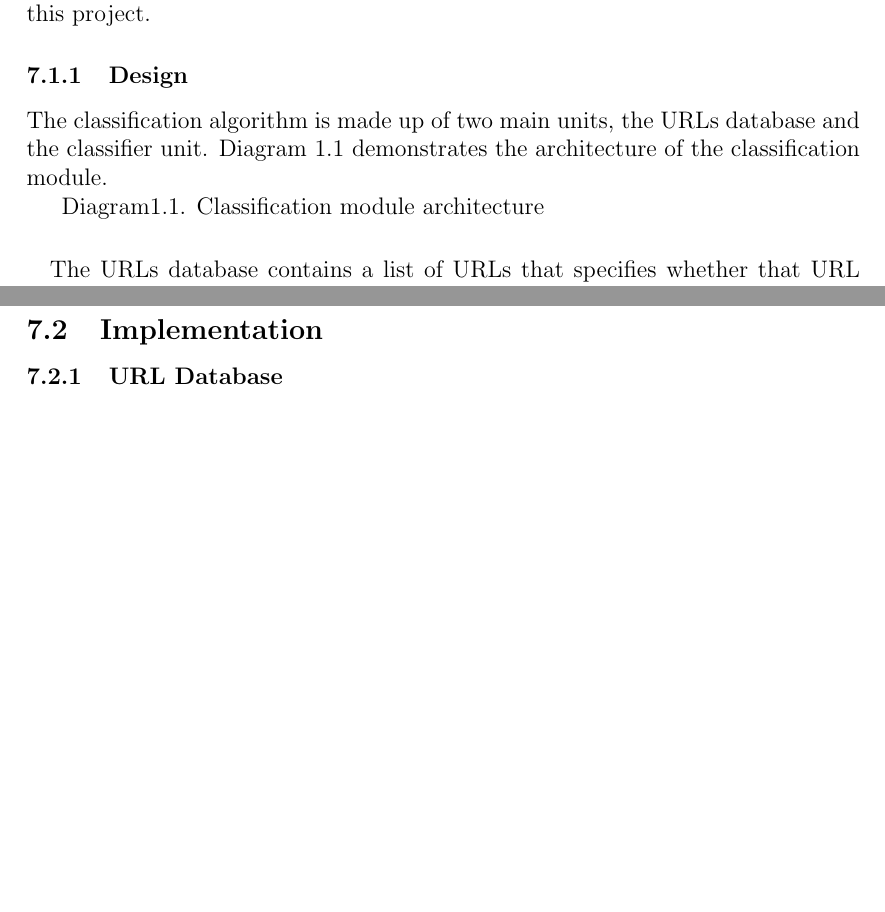
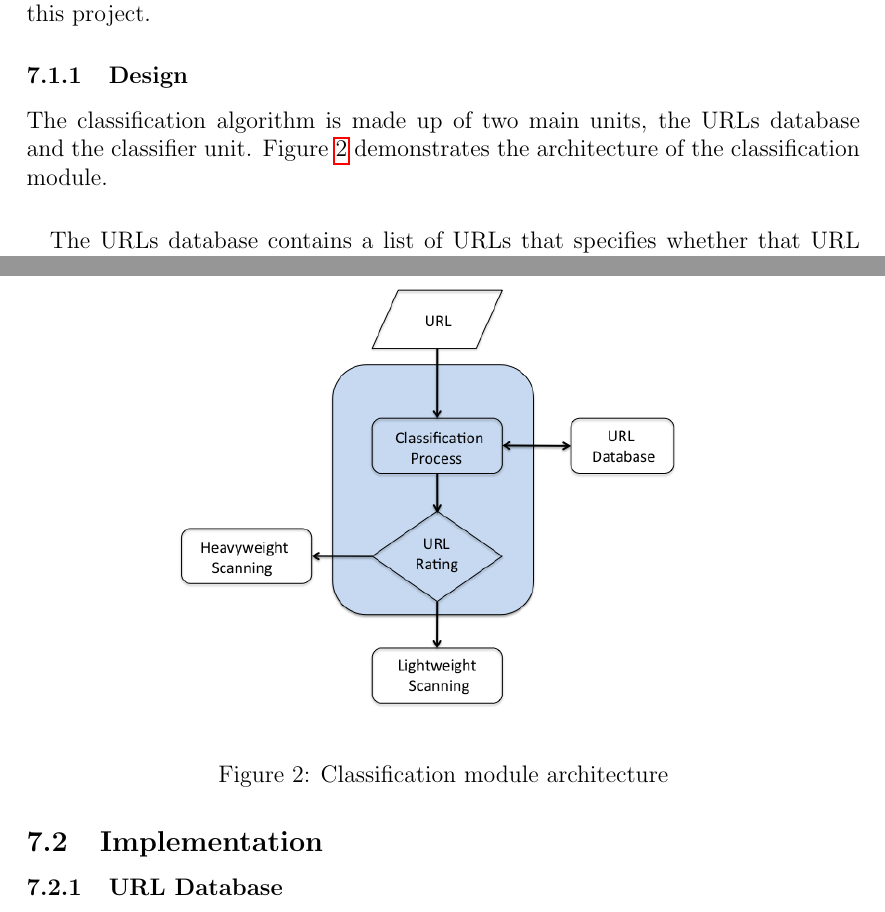
Before and after one commit to chrissorchard/malucrawl, a LaTeX paper (doc/report/final-report.tex, which reads doc/report/tech-sections/Classification/design.tex): two parts of pages 37 and 38 of 86, joined at a grey line, cut so that both start at the same text, the shorter picture padded with empty space. Compiled offline with pdfLaTeX.

Commit message:
Added figure to classification design

```diff
--- a/doc/report/tech-sections/Classification/design.tex
+++ b/doc/report/tech-sections/Classification/design.tex
@@ -5,12 +5,17 @@
 Recent studies on malware detection appears to show the idea of applying classification algorithm has became more popular. The classifier applied tries to separate the malicious data from the clean data. Therefore, in all cases a binary classifier has been used. One of the requirements when designing a classifier for the detection system is to have a dataset in advance. The dataset is used as an input for the classifier. Therefore, having a classifier saves resources and makes the system more efficient and robust.Research has been performed to design a system to detect a malicious dynamic HTML code with the aid of a variant classification algorithm. The researchers compared the performance of their system with some anti virus software. The result of their comparison indicates the tolerance of anti virus software is between 40\% and 80\%. This observation shows the lack of intelligent malware detection system that detects any type of attack. Most anti virus software used signature-based technique for malware detection\cite{Macilious-weblearning}
  The following section describes the details of the classification algorithm employed for this project.
 \subsubsection{Design}
-The classification algorithm is made up of two main units, the URLs database and the classifier unit. Diagram 1.1 demonstrates the architecture of the classification module.
+The classification algorithm is made up of two main units, the URLs database and the classifier unit. Figure \ref{fig:clas-1} demonstrates the architecture of the classification module.
 
+\begin{figure}[htb]
+\centering
+\includegraphics[width=0.8\textwidth]{img/classification(diag).png}
+\caption{Classification module architecture}
+\label{fig:clas-1}
+\end{figure}
 
 % inserted the image of the flowchart for the classification algorithm
 
-Diagram1.1. Classification module architecture
 
 \paragraph{}
 The URLs database contains a list of URLs that specifies whether that URL is malicious or not. The URLs database will receive feeds from five different sources, being five different malware detection systems.The second component of the classification algorithm is the classifier unit. A new URL first enters the classifier unit and the classifier checks the structure of the new URL against the structure of URLs listed in the database. Based on the classifier algorithm decision, there will be three outcomes for the maliciousness of the new URL. If the new URL already exists in the database the classifier will immediately confirm whether or not the URL is malicious and hence there is no need to perform more scanning on that URL. However, if the URL does not exist in the database and the classifier returns a poor confidence rate then the new URL needs to be subjected to the heavyweight scanning process. Otherwise, the URL will follow the lightweight scanning process. Section 2 explains the implementation of the classification algorithms in more detail
```
